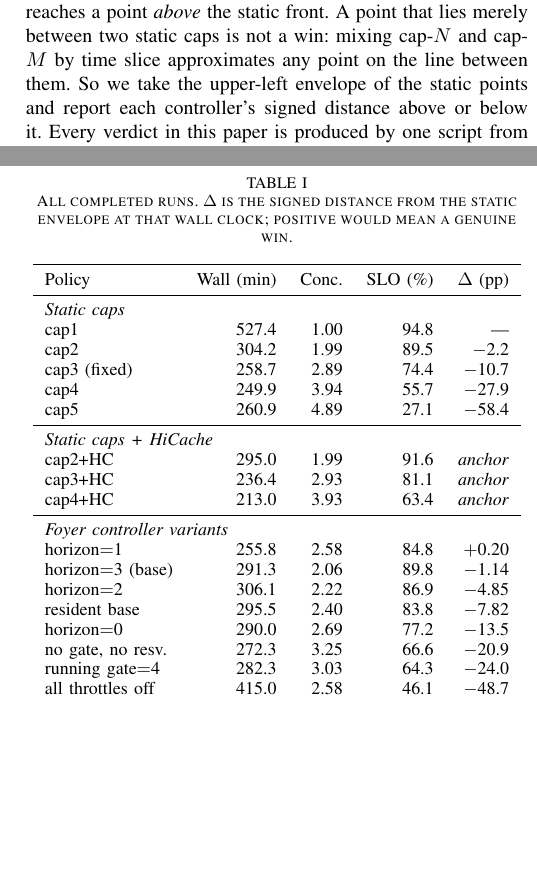
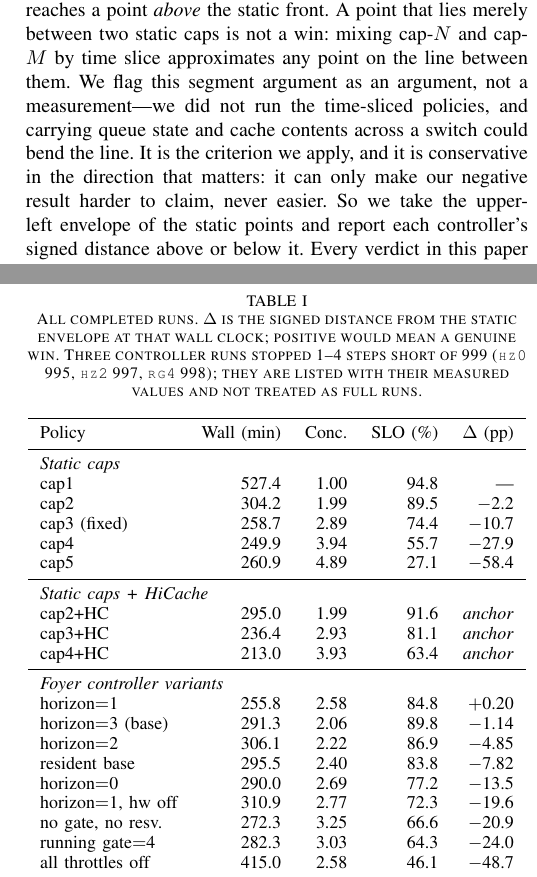
Before and after one commit to TobyMint/foyer, a LaTeX paper (paper/main.tex, which reads paper/sec_background.tex, paper/sec_results.tex): two parts of the columns of pages 3 and 5 of 7, joined at a grey line, cut so that both start at the same text, the shorter picture padded with empty space. Compiled offline with pdfLaTeX.

Commit message:
paper: reconcile the evidence ledger against the result files
codex 与逐行核对共同查出的账目问题：

- 表 1 少了 foyer_breshz1（310.9/2.77/72.3，Δ=−19.6）。正文说"九条变体"，
  表里只有八条 —— 已补，现在对得上。
- claims_audit.md 里 rg4 是 275.9/64.2，而 runs.csv 与实验机 run_summary 都是
  282.3/64.3。审计文件那行是旧的，以实测为准改掉。
- runs.csv 表头写"只收 999 步跑满的"，但 hz0=995、hz2=997、rg4=998。表头改为
  如实说明，论文表注里标出这三条不是跑满，不当作完整 run 处理。
- 「时间片混合两个 cap 能逼近中间点」原来是断言。改为明确标注这是论证不是测量，
  并说明它只会让负结果更难成立、不会更容易 —— 所以方向上是保守的。

剩下未做（需要卡）：跨配置复现、25 档同代对照、变负载 replay。

```diff
--- a/paper/sec_background.tex
+++ b/paper/sec_background.tex
@@ -71,8 +71,13 @@ The verdict criterion deserves care, because ``faster than cap-$N$'' is not
 the question. The question is whether a policy reaches a point \emph{above}
 the static front. A point that lies merely between two static caps is not a
 win: mixing cap-$N$ and cap-$M$ by time slice approximates any point on the
-line between them. So we take the upper-left envelope of the static points and
-report each controller's signed distance above or below it. Every verdict in
+line between them. We flag this segment argument as an argument, not a
+measurement---we did not run the time-sliced policies, and carrying queue state
+and cache contents across a switch could bend the line. It is the criterion we
+apply, and it is conservative in the direction that matters: it can only make
+our negative result harder to claim, never easier. So we take the upper-left
+envelope of the static points and report each controller's signed distance
+above or below it. Every verdict in
 this paper is produced by one script from the raw logs, and the script's own
 first version was wrong---it extrapolated past the end of the envelope and
 declared the slowest static cap a winner. We fixed it and report the episode
--- a/paper/sec_results.tex
+++ b/paper/sec_results.tex
@@ -24,7 +24,10 @@ is the first appearance of the mechanism that explains everything else.
 
 \begin{table}[tb]
   \caption{All completed runs. $\Delta$ is the signed distance from the
-  static envelope at that wall clock; positive would mean a genuine win.}
+  static envelope at that wall clock; positive would mean a genuine win.
+  Three controller runs stopped 1--4 steps short of 999 (\texttt{hz0} 995,
+  \texttt{hz2} 997, \texttt{rg4} 998); they are listed with their measured
+  values and not treated as full runs.}
   \label{tab:runs}
   \centering
   \small
@@ -50,6 +53,7 @@ is the first appearance of the mechanism that explains everything else.
     horizon$=$2       & 306.1 & 2.22 & 86.9 & $-$4.85 \\
     resident base     & 295.5 & 2.40 & 83.8 & $-$7.82 \\
     horizon$=$0       & 290.0 & 2.69 & 77.2 & $-$13.5 \\
+    horizon$=$1, hw off & 310.9 & 2.77 & 72.3 & $-$19.6 \\
     no gate, no resv. & 272.3 & 3.25 & 66.6 & $-$20.9 \\
     running gate$=$4  & 282.3 & 3.03 & 64.3 & $-$24.0 \\
     all throttles off & 415.0 & 2.58 & 46.1 & $-$48.7 \\
```
Also changed, not shown: paper/claims_audit.md (+1 -1 lines), paper/data/runs.csv (+2 -1 lines), paper/main.pdf.
